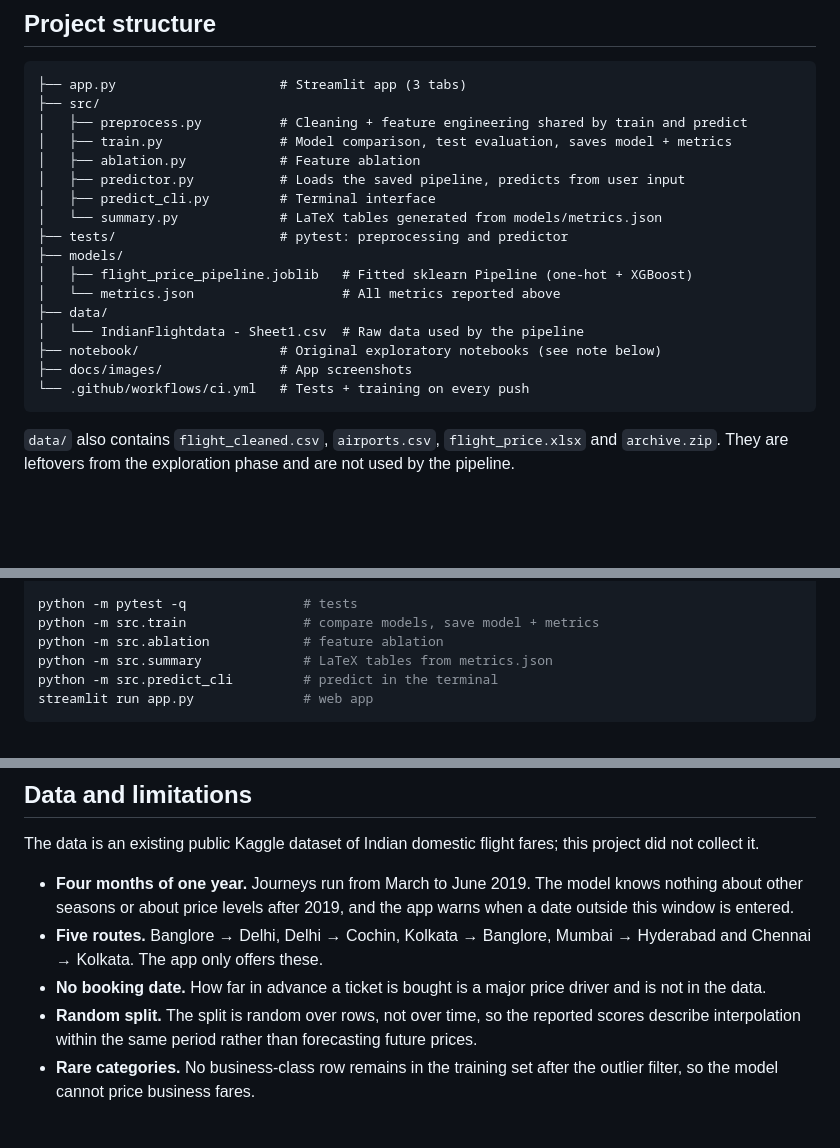
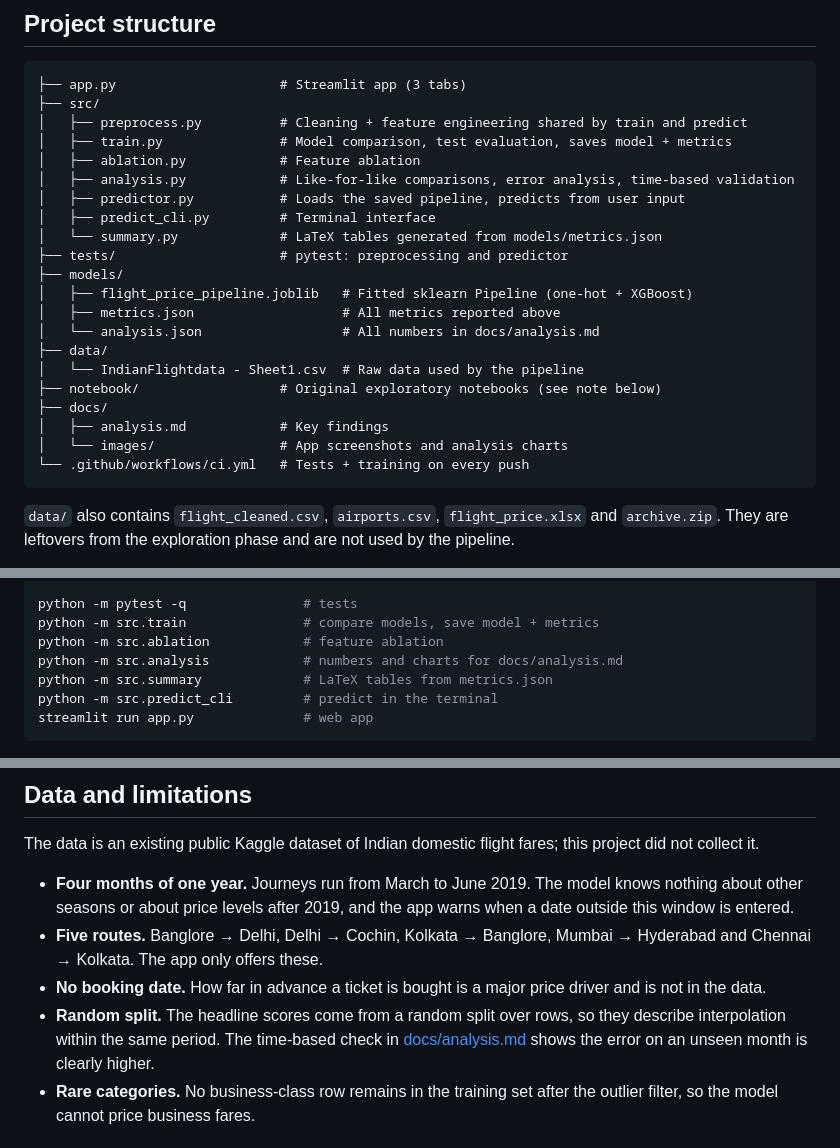
Before and after one commit to thanhtan2210/Collect-and-predict-air-plane-ticket-price---Data-Mining-Assignment, a Markdown page: README.md, 3 parts joined by grey strips. GitHub-like rendering; blank space fills up the shorter version.

````diff
--- a/README.md
+++ b/README.md
@@ -69,17 +90,21 @@ No. `Additional_Info` describes the fare conditions of the ticket ("In-flight me
 │   ├── preprocess.py          # Cleaning + feature engineering shared by train and predict
 │   ├── train.py               # Model comparison, test evaluation, saves model + metrics
 │   ├── ablation.py            # Feature ablation
+│   ├── analysis.py            # Like-for-like comparisons, error analysis, time-based validation
 │   ├── predictor.py           # Loads the saved pipeline, predicts from user input
 │   ├── predict_cli.py         # Terminal interface
 │   └── summary.py             # LaTeX tables generated from models/metrics.json
 ├── tests/                     # pytest: preprocessing and predictor
 ├── models/
 │   ├── flight_price_pipeline.joblib   # Fitted sklearn Pipeline (one-hot + XGBoost)
-│   └── metrics.json                   # All metrics reported above
+│   ├── metrics.json                   # All metrics reported above
+│   └── analysis.json                  # All numbers in docs/analysis.md
 ├── data/
 │   └── IndianFlightdata - Sheet1.csv  # Raw data used by the pipeline
 ├── notebook/                  # Original exploratory notebooks (see note below)
-├── docs/images/               # App screenshots
+├── docs/
+│   ├── analysis.md            # Key findings
+│   └── images/                # App screenshots and analysis charts
 └── .github/workflows/ci.yml   # Tests + training on every push
 ```
 
@@ -101,6 +126,7 @@ pip install -r requirements-dev.txt
 python -m pytest -q               # tests
 python -m src.train               # compare models, save model + metrics
 python -m src.ablation            # feature ablation
+python -m src.analysis            # numbers and charts for docs/analysis.md
 python -m src.summary             # LaTeX tables from metrics.json
 python -m src.predict_cli         # predict in the terminal
 streamlit run app.py              # web app
@@ -125,7 +151,7 @@ The data is an existing public Kaggle dataset of Indian domestic flight fares; t
 - **Four months of one year.** Journeys run from March to June 2019. The model knows nothing about other seasons or about price levels after 2019, and the app warns when a date outside this window is entered.
 - **Five routes.** Banglore → Delhi, Delhi → Cochin, Kolkata → Banglore, Mumbai → Hyderabad and Chennai → Kolkata. The app only offers these.
 - **No booking date.** How far in advance a ticket is bought is a major price driver and is not in the data.
-- **Random split.** The split is random over rows, not over time, so the reported scores describe interpolation within the same period rather than forecasting future prices.
+- **Random split.** The headline scores come from a random split over rows, so they describe interpolation within the same period. The time-based check in [docs/analysis.md](docs/analysis.md) shows the error on an unseen month is clearly higher.
 - **Rare categories.** No business-class row remains in the training set after the outlier filter, so the model cannot price business fares.
 
 ## About the notebooks
````
Also changed, not shown: other parts of README.md (+21 -0 lines), docs/analysis.md (added, +104 -0 lines), docs/images/analysis_errors.png (added), docs/images/analysis_stops.png (added), docs/images/analysis_temporal.png (added), docs/images/insights.png, docs/images/performance.png, docs/images/predict.png, 7 other files.
